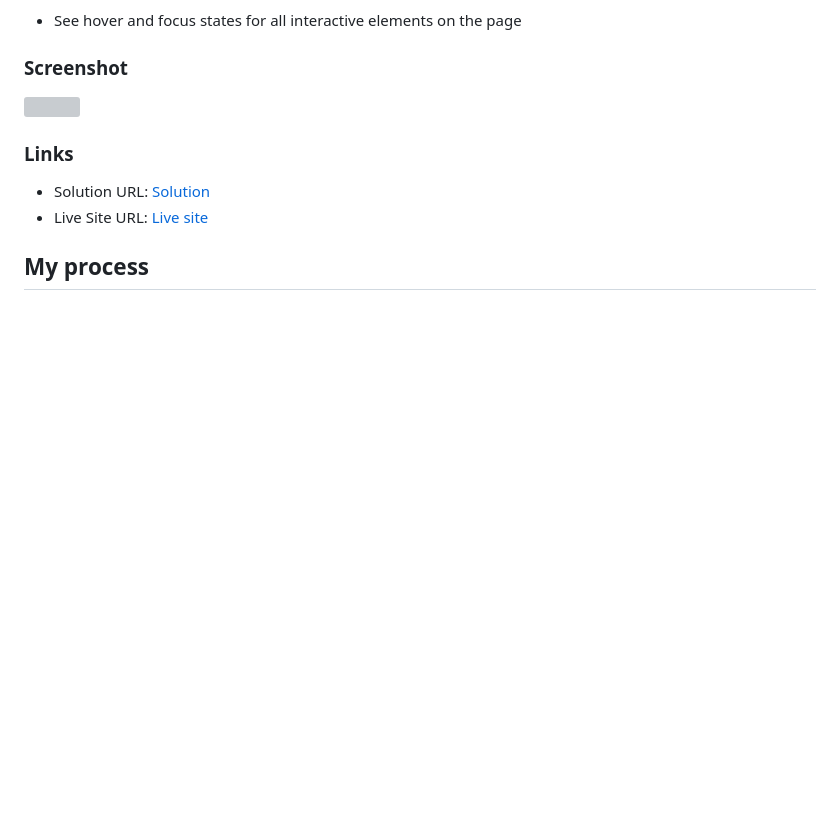
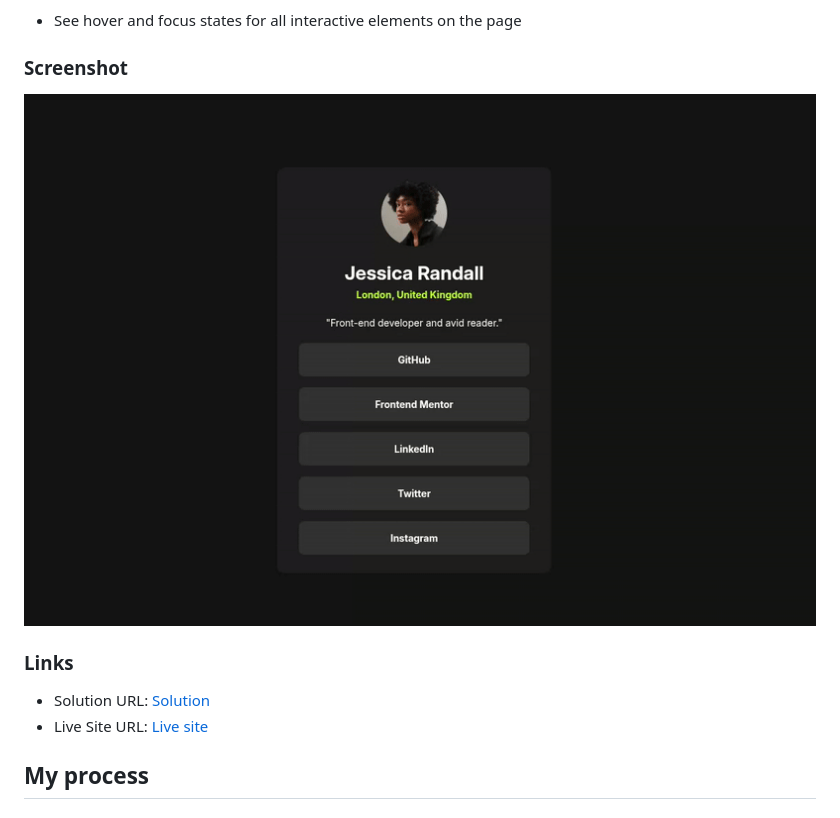
Before and after one commit to viniciusfrsantos2/social-links-profile, a Markdown page: README.md, the part around the change printed below. Rendered like a GitHub page; pictures changed too: assets/images/Screencastfrom2025-08-2114-55-08-ezgif.com-video-to-gif-converter.gif (added); blank space fills up the shorter version; grey boxes are pictures that could not be loaded.

Commit message:
atualizando README.md do projeto

```diff
--- a/README.md
+++ b/README.md
@@ -22,7 +22,7 @@ Users should be able to:
 
 ### Screenshot
 
-![](./assets/images/Screencast-from-2025-08-21-14-55-08.gif)
+![](./assets/images/Screencastfrom2025-08-2114-55-08-ezgif.com-video-to-gif-converter.gif)
 
 ### Links
 
```
Also changed, not shown: other parts of README.md (+1 -1 lines).
